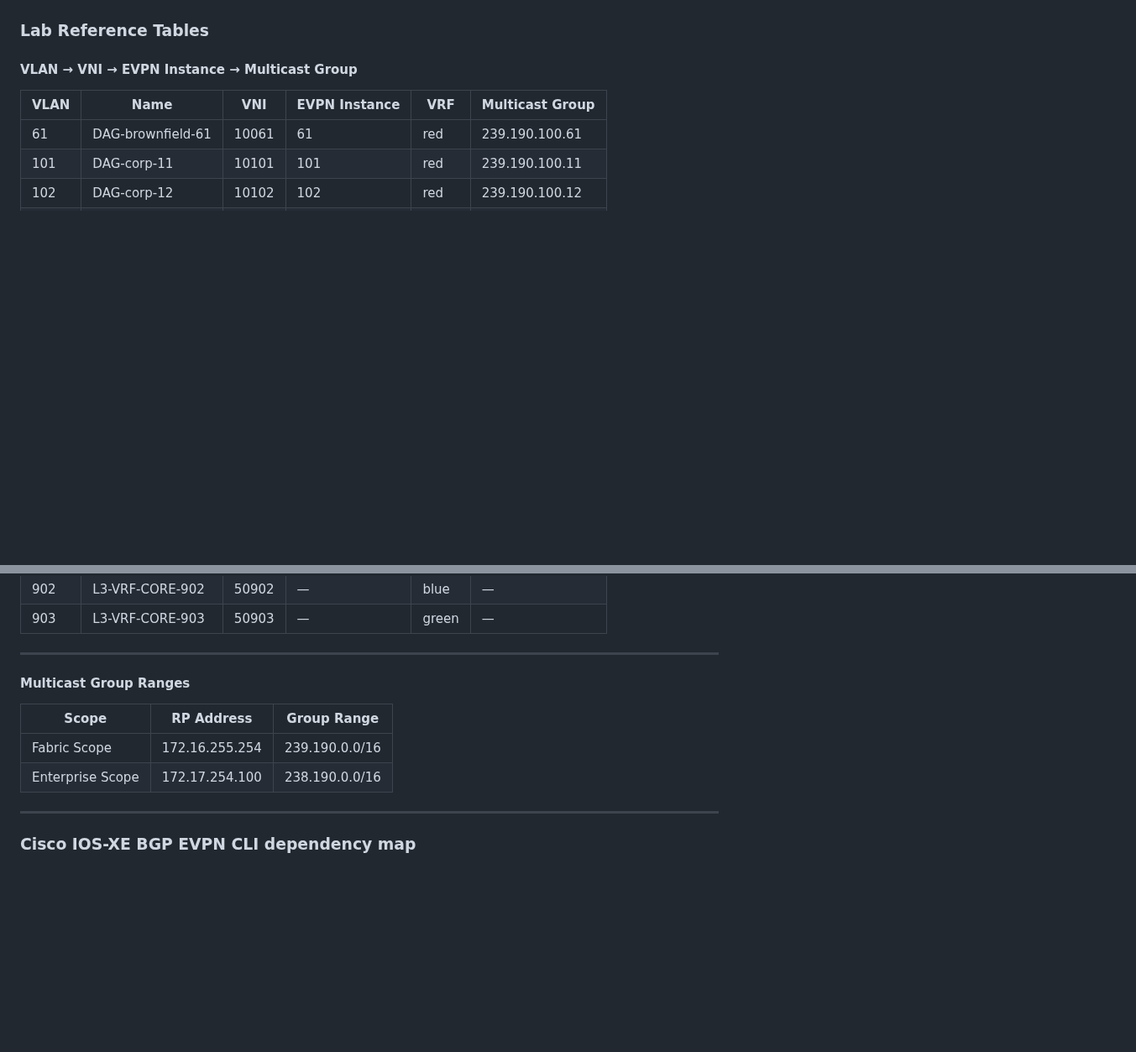
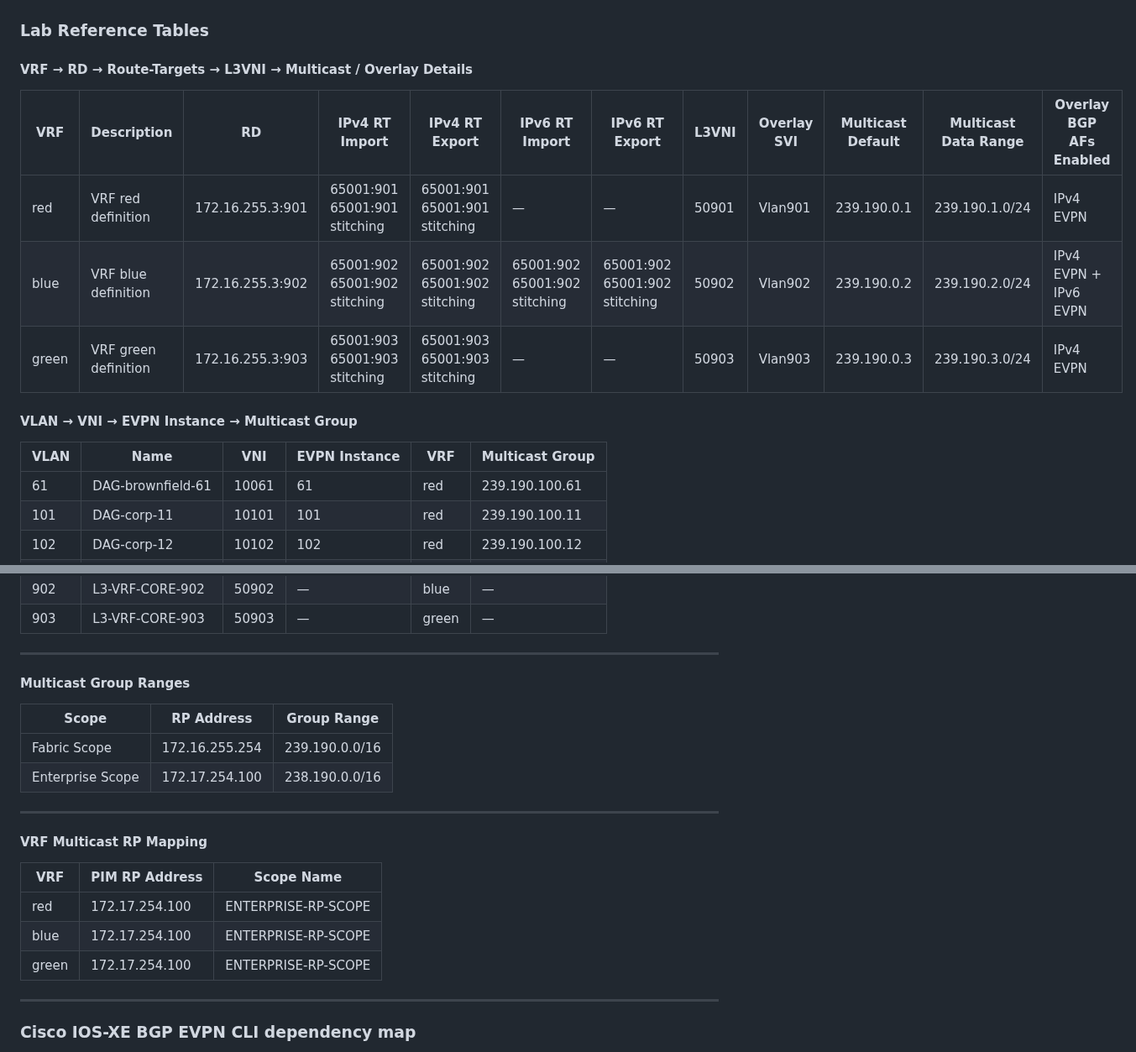
Before and after one commit to imanassypov/CatalystCenter-BGP-EVPN-VXLAN, a Markdown page: README.md, 2 parts joined by grey strips. Shown at 84% size. Drawn GitHub-style; blank space fills up the shorter version.

```diff
--- a/README.md
+++ b/README.md
@@ -71,6 +71,15 @@ We are effectively extending segmentation domains from each individual Campus VX
 ![EVPN Over IPSEC Topology](images/cisco_evpn_IPSEC.png)
 
 ### Lab Reference Tables
+#### VRF → RD → Route-Targets → L3VNI → Multicast / Overlay Details
+
+| VRF   | Description         | RD                   | IPv4 RT Import           | IPv4 RT Export           | IPv6 RT Import           | IPv6 RT Export           | L3VNI  | Overlay SVI | Multicast Default | Multicast Data Range       | Overlay BGP AFs Enabled |
+|-------|---------------------|----------------------|--------------------------|--------------------------|--------------------------|--------------------------|--------|-------------|-------------------|----------------------------|-------------------------|
+| red   | VRF red definition  | 172.16.255.3:901     | 65001:901<br>65001:901 stitching | 65001:901<br>65001:901 stitching | —                        | —                        | 50901  | Vlan901     | 239.190.0.1       | 239.190.1.0/24             | IPv4 EVPN               |
+| blue  | VRF blue definition | 172.16.255.3:902     | 65001:902<br>65001:902 stitching | 65001:902<br>65001:902 stitching | 65001:902<br>65001:902 stitching | 65001:902<br>65001:902 stitching | 50902  | Vlan902     | 239.190.0.2       | 239.190.2.0/24             | IPv4 EVPN + IPv6 EVPN   |
+| green | VRF green definition| 172.16.255.3:903     | 65001:903<br>65001:903 stitching | 65001:903<br>65001:903 stitching | —                        | —                        | 50903  | Vlan903     | 239.190.0.3       | 239.190.3.0/24             | IPv4 EVPN               |
+
+
 #### VLAN → VNI → EVPN Instance → Multicast Group
 
 | VLAN | Name                  | VNI     | EVPN Instance | VRF   | Multicast Group         |
@@ -85,12 +94,22 @@ We are effectively extending segmentation domains from each individual Campus VX
 | 902  | L3-VRF-CORE-902       | 50902   | —             | blue  | —                       |
 | 903  | L3-VRF-CORE-903       | 50903   | —             | green | —                       |
 ---
+
 #### Multicast Group Ranges
 
 | Scope           | RP Address       | Group Range           |
 |-----------------|------------------|-----------------------|
 | Fabric Scope    | 172.16.255.254   | 239.190.0.0/16        |
 | Enterprise Scope| 172.17.254.100   | 238.190.0.0/16        |
+---
+
+#### VRF Multicast RP Mapping
+
+| VRF   | PIM RP Address   | Scope Name           |
+|-------|------------------|----------------------|
+| red   | 172.17.254.100   | ENTERPRISE-RP-SCOPE  |
+| blue  | 172.17.254.100   | ENTERPRISE-RP-SCOPE  |
+| green | 172.17.254.100   | ENTERPRISE-RP-SCOPE  |
 ---
 
 ### Cisco IOS-XE BGP EVPN CLI dependency map
```
